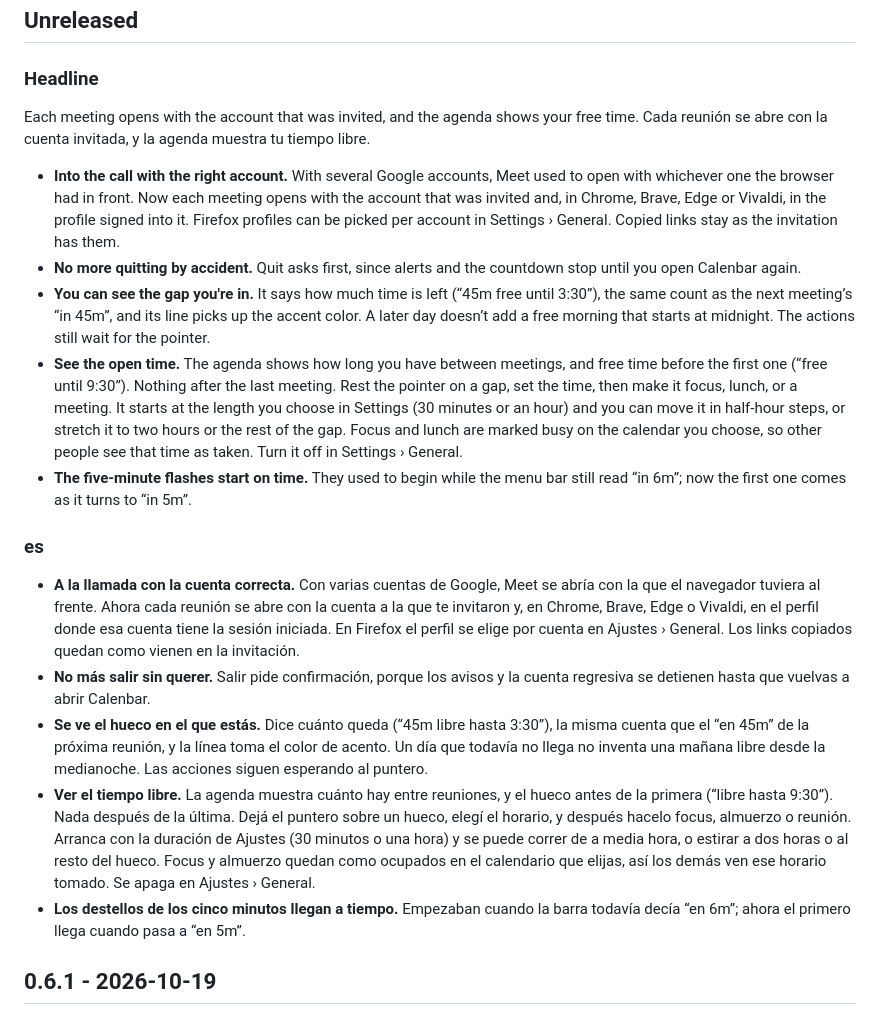
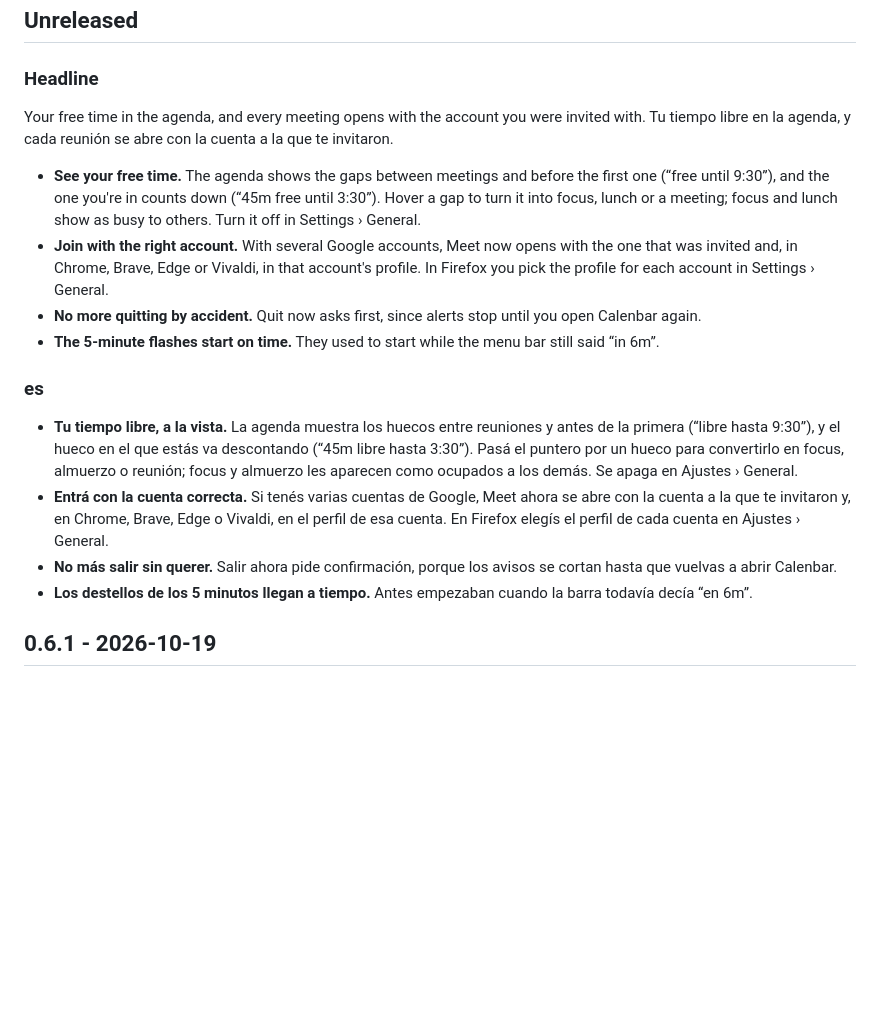
Before and after one commit to hercase/calenbar, a Markdown page: CHANGELOG.md, the part around the change. GitHub-like rendering; blank space fills up the shorter version.

Commit message:
docs(changelog): shorter notes for 0.7.0

```diff
--- a/CHANGELOG.md
+++ b/CHANGELOG.md
@@ -8,21 +8,19 @@ Lead each bullet with what it solves for the user (see "Writing for users" in CO
 ## Unreleased
 
 ### Headline
-Each meeting opens with the account that was invited, and the agenda shows your free time.
-Cada reunión se abre con la cuenta invitada, y la agenda muestra tu tiempo libre.
+Your free time in the agenda, and every meeting opens with the account you were invited with.
+Tu tiempo libre en la agenda, y cada reunión se abre con la cuenta a la que te invitaron.
 
-- **Into the call with the right account.** With several Google accounts, Meet used to open with whichever one the browser had in front. Now each meeting opens with the account that was invited and, in Chrome, Brave, Edge or Vivaldi, in the profile signed into it. Firefox profiles can be picked per account in Settings › General. Copied links stay as the invitation has them.
-- **No more quitting by accident.** Quit asks first, since alerts and the countdown stop until you open Calenbar again.
-- **You can see the gap you're in.** It says how much time is left (“45m free until 3:30”), the same count as the next meeting’s “in 45m”, and its line picks up the accent color. A later day doesn’t add a free morning that starts at midnight. The actions still wait for the pointer.
-- **See the open time.** The agenda shows how long you have between meetings, and free time before the first one (“free until 9:30”). Nothing after the last meeting. Rest the pointer on a gap, set the time, then make it focus, lunch, or a meeting. It starts at the length you choose in Settings (30 minutes or an hour) and you can move it in half-hour steps, or stretch it to two hours or the rest of the gap. Focus and lunch are marked busy on the calendar you choose, so other people see that time as taken. Turn it off in Settings › General.
-- **The five-minute flashes start on time.** They used to begin while the menu bar still read “in 6m”; now the first one comes as it turns to “in 5m”.
+- **See your free time.** The agenda shows the gaps between meetings and before the first one (“free until 9:30”), and the one you're in counts down (“45m free until 3:30”). Hover a gap to turn it into focus, lunch or a meeting; focus and lunch show as busy to others. Turn it off in Settings › General.
+- **Join with the right account.** With several Google accounts, Meet now opens with the one that was invited and, in Chrome, Brave, Edge or Vivaldi, in that account's profile. In Firefox you pick the profile for each account in Settings › General.
+- **No more quitting by accident.** Quit now asks first, since alerts stop until you open Calenbar again.
+- **The 5-minute flashes start on time.** They used to start while the menu bar still said “in 6m”.
 
 ### es
-- **A la llamada con la cuenta correcta.** Con varias cuentas de Google, Meet se abría con la que el navegador tuviera al frente. Ahora cada reunión se abre con la cuenta a la que te invitaron y, en Chrome, Brave, Edge o Vivaldi, en el perfil donde esa cuenta tiene la sesión iniciada. En Firefox el perfil se elige por cuenta en Ajustes › General. Los links copiados quedan como vienen en la invitación.
-- **No más salir sin querer.** Salir pide confirmación, porque los avisos y la cuenta regresiva se detienen hasta que vuelvas a abrir Calenbar.
-- **Se ve el hueco en el que estás.** Dice cuánto queda (“45m libre hasta 3:30”), la misma cuenta que el “en 45m” de la próxima reunión, y la línea toma el color de acento. Un día que todavía no llega no inventa una mañana libre desde la medianoche. Las acciones siguen esperando al puntero.
-- **Ver el tiempo libre.** La agenda muestra cuánto hay entre reuniones, y el hueco antes de la primera (“libre hasta 9:30”). Nada después de la última. Dejá el puntero sobre un hueco, elegí el horario, y después hacelo focus, almuerzo o reunión. Arranca con la duración de Ajustes (30 minutos o una hora) y se puede correr de a media hora, o estirar a dos horas o al resto del hueco. Focus y almuerzo quedan como ocupados en el calendario que elijas, así los demás ven ese horario tomado. Se apaga en Ajustes › General.
-- **Los destellos de los cinco minutos llegan a tiempo.** Empezaban cuando la barra todavía decía “en 6m”; ahora el primero llega cuando pasa a “en 5m”.
+- **Tu tiempo libre, a la vista.** La agenda muestra los huecos entre reuniones y antes de la primera (“libre hasta 9:30”), y el hueco en el que estás va descontando (“45m libre hasta 3:30”). Pasá el puntero por un hueco para convertirlo en focus, almuerzo o reunión; focus y almuerzo les aparecen como ocupados a los demás. Se apaga en Ajustes › General.
+- **Entrá con la cuenta correcta.** Si tenés varias cuentas de Google, Meet ahora se abre con la cuenta a la que te invitaron y, en Chrome, Brave, Edge o Vivaldi, en el perfil de esa cuenta. En Firefox elegís el perfil de cada cuenta en Ajustes › General.
+- **No más salir sin querer.** Salir ahora pide confirmación, porque los avisos se cortan hasta que vuelvas a abrir Calenbar.
+- **Los destellos de los 5 minutos llegan a tiempo.** Antes empezaban cuando la barra todavía decía “en 6m”.
 
 ## 0.6.1 - 2026-10-19
 
```
